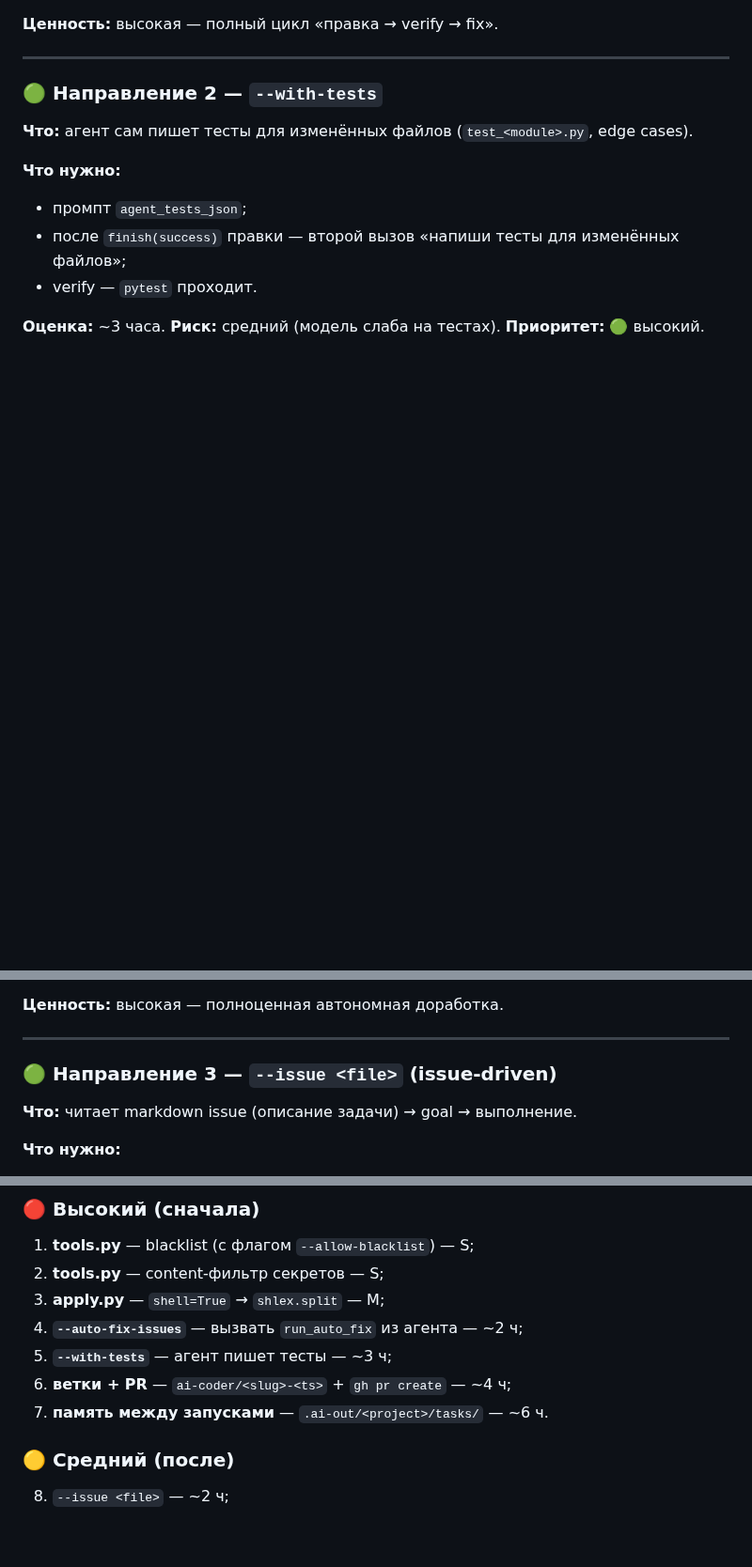
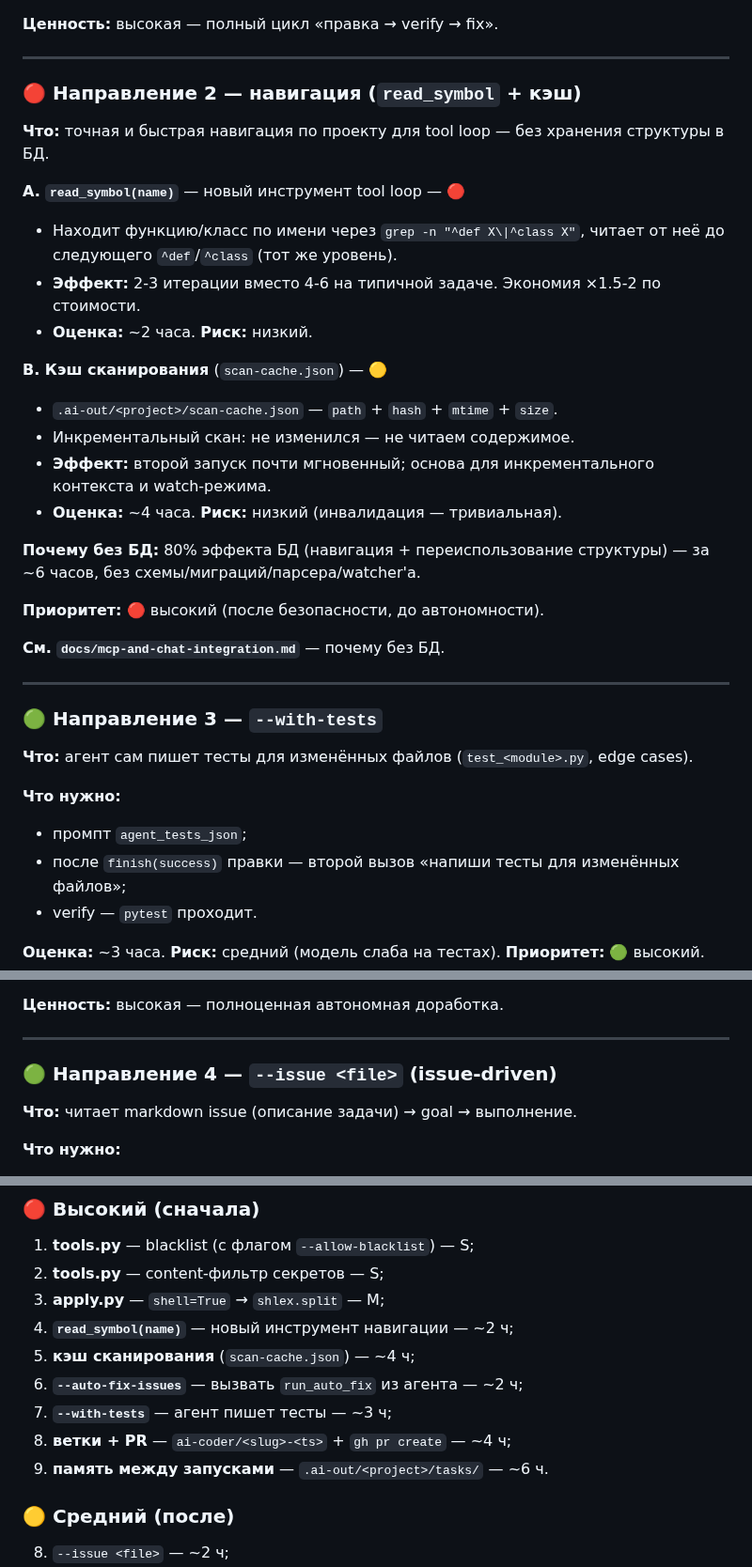
Before and after one commit to bauman-robotics/ai-coder, a Markdown page: docs/roadmap.md, 3 parts joined by grey strips. Shown at 94% size. Drawn GitHub-style; blank space fills up the shorter version.

Commit message:
docs(roadmap): направление 2 — навигация (read_symbol + кэш) (10.14.39)
- roadmap.md: новое направление 2 (🔴) — навигация.
  A: read_symbol(name) — ~2 ч.
  B: кэш сканирования — ~4 ч.
- Перенумерованы старые направления 2-7 → 3-8.
- Приоритеты: read_symbol + кэш сканирования в 🔴.
- Сессия 1.5 — навигация (новая).
- Без БД: 80% эффекта за ~6 часов.

317 passed.

```diff
--- a/docs/roadmap.md
+++ b/docs/roadmap.md
@@ -60,7 +60,35 @@ LLM сама вызывает инструменты, планирует, дек
 
 ---
 
-### 🟢 Направление 2 — `--with-tests`
+### 🔴 Направление 2 — навигация (`read_symbol` + кэш)
+
+**Что:** точная и быстрая навигация по проекту для tool loop —
+без хранения структуры в БД.
+
+**A. `read_symbol(name)`** — новый инструмент tool loop — 🔴
+- Находит функцию/класс по имени через `grep -n "^def X\|^class X"`,
+  читает от неё до следующего `^def`/`^class` (тот же уровень).
+- **Эффект:** 2-3 итерации вместо 4-6 на типичной задаче.
+  Экономия ×1.5-2 по стоимости.
+- **Оценка:** ~2 часа. **Риск:** низкий.
+
+**B. Кэш сканирования** (`scan-cache.json`) — 🟡
+- `.ai-out/<project>/scan-cache.json` — `path` + `hash` + `mtime` + `size`.
+- Инкрементальный скан: не изменился — не читаем содержимое.
+- **Эффект:** второй запуск почти мгновенный; основа для
+  инкрементального контекста и watch-режима.
+- **Оценка:** ~4 часа. **Риск:** низкий (инвалидация — тривиальная).
+
+**Почему без БД:** 80% эффекта БД (навигация + переиспользование
+структуры) — за ~6 часов, без схемы/миграций/парсера/watcher'а.
+
+**Приоритет:** 🔴 высокий (после безопасности, до автономности).
+
+**См. `docs/mcp-and-chat-integration.md`** — почему без БД.
+
+---
+
+### 🟢 Направление 3 — `--with-tests`
 
 **Что:** агент сам пишет тесты для изменённых файлов
 (`test_<module>.py`, edge cases).
@@ -78,7 +106,7 @@ LLM сама вызывает инструменты, планирует, дек
 
 ---
 
-### 🟢 Направление 3 — `--issue <file>` (issue-driven)
+### 🟢 Направление 4 — `--issue <file>` (issue-driven)
 
 **Что:** читает markdown issue (описание задачи) → goal → выполнение.
 
@@ -291,10 +319,12 @@ diff, журналы, roadmap.
 1. **tools.py** — blacklist (с флагом `--allow-blacklist`) — S;
 2. **tools.py** — content-фильтр секретов — S;
 3. **apply.py** — `shell=True` → `shlex.split` — M;
-4. **`--auto-fix-issues`** — вызвать `run_auto_fix` из агента — ~2 ч;
-5. **`--with-tests`** — агент пишет тесты — ~3 ч;
-6. **ветки + PR** — `ai-coder/<slug>-<ts>` + `gh pr create` — ~4 ч;
-7. **память между запусками** — `.ai-out/<project>/tasks/` — ~6 ч.
+4. **`read_symbol(name)`** — новый инструмент навигации — ~2 ч;
+5. **кэш сканирования** (`scan-cache.json`) — ~4 ч;
+6. **`--auto-fix-issues`** — вызвать `run_auto_fix` из агента — ~2 ч;
+7. **`--with-tests`** — агент пишет тесты — ~3 ч;
+8. **ветки + PR** — `ai-coder/<slug>-<ts>` + `gh pr create` — ~4 ч;
+9. **память между запусками** — `.ai-out/<project>/tasks/` — ~6 ч.
 
 ### 🟡 Средний (после)
 
```
Also changed, not shown: other parts of docs/roadmap.md (+12 -4 lines).
